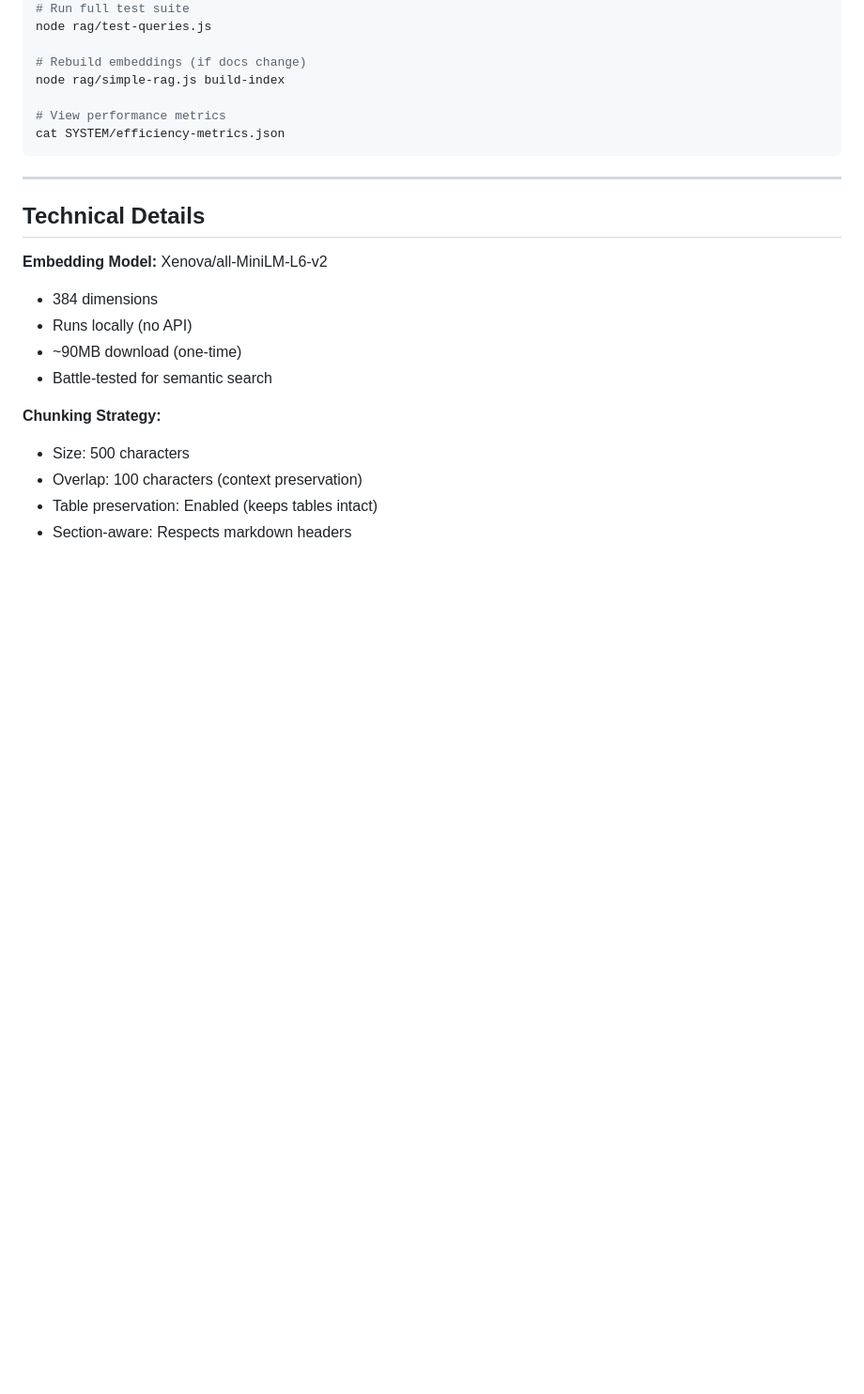
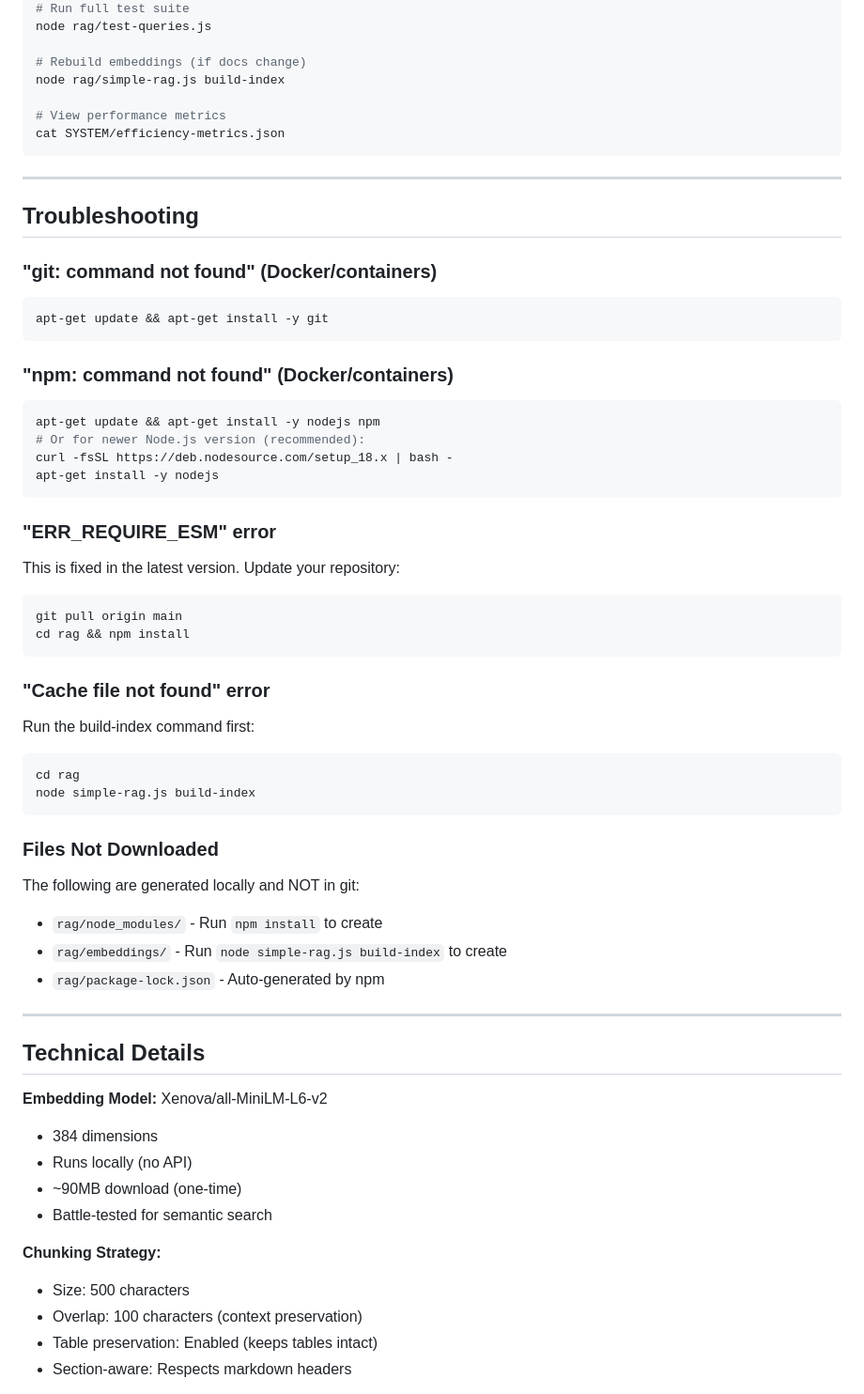
Before and after one commit to ROI-DANINO/RAG-image-expert, a Markdown page: README.md, the part around one of its changes. Shown at 94% size. Rendered like a GitHub page; blank space fills up the shorter version.

````diff
--- a/README.md
+++ b/README.md
@@ -223,6 +248,43 @@ cat SYSTEM/efficiency-metrics.json
 
 ---
 
+## Troubleshooting
+
+### "git: command not found" (Docker/containers)
+```bash
+apt-get update && apt-get install -y git
+```
+
+### "npm: command not found" (Docker/containers)
+```bash
+apt-get update && apt-get install -y nodejs npm
+# Or for newer Node.js version (recommended):
+curl -fsSL https://deb.nodesource.com/setup_18.x | bash -
+apt-get install -y nodejs
+```
+
+### "ERR_REQUIRE_ESM" error
+This is fixed in the latest version. Update your repository:
+```bash
+git pull origin main
+cd rag && npm install
+```
+
+### "Cache file not found" error
+Run the build-index command first:
+```bash
+cd rag
+node simple-rag.js build-index
+```
+
+### Files Not Downloaded
+The following are generated locally and NOT in git:
+- `rag/node_modules/` - Run `npm install` to create
+- `rag/embeddings/` - Run `node simple-rag.js build-index` to create
+- `rag/package-lock.json` - Auto-generated by npm
+
+---
+
 ## Technical Details
 
 **Embedding Model:** Xenova/all-MiniLM-L6-v2
````
Also changed, not shown: other parts of README.md (+27 -2 lines).
